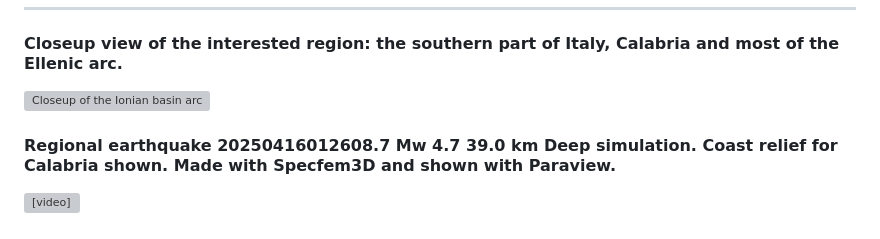
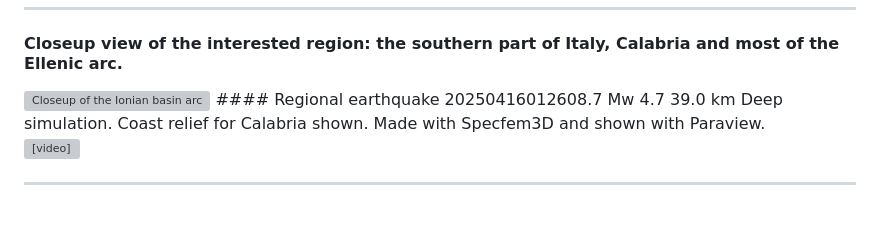
Before and after one commit to FrancescoDeRos/ionianbasin, a Markdown page: README.md, the part around the change printed below. Rendered like a GitHub page; blank space fills up the shorter version; grey boxes are pictures that could not be loaded.

```diff
--- a/README.md
+++ b/README.md
@@ -3,8 +3,7 @@
 ---------------------
 #### Closeup view of the interested region: the southern part of Italy, Calabria and most of the Ellenic arc.
 <img src="events_runs.png" width="1000" alt="Closeup of the Ionian basin arc">
+#### Regional earthquake 20250416012608.7 Mw 4.7 39.0 km Deep simulation. Coast relief for Calabria shown. Made with Specfem3D and shown with Paraview.
 
-
-#### Regional earthquake 20250416012608.7 Mw 4.7 39.0 km Deep simulation. Coast relief for Calabria shown. Made with Specfem3D and shown with Paraview.
 <video src="[https://user-images.githubusercontent.com/aaa.mp4](https://github.com/FrancescoDeRos/ionianbasin/blob/main/open.gif)"></video>
 
```
Also changed, not shown: other parts of README.md (+0 -1 lines).
